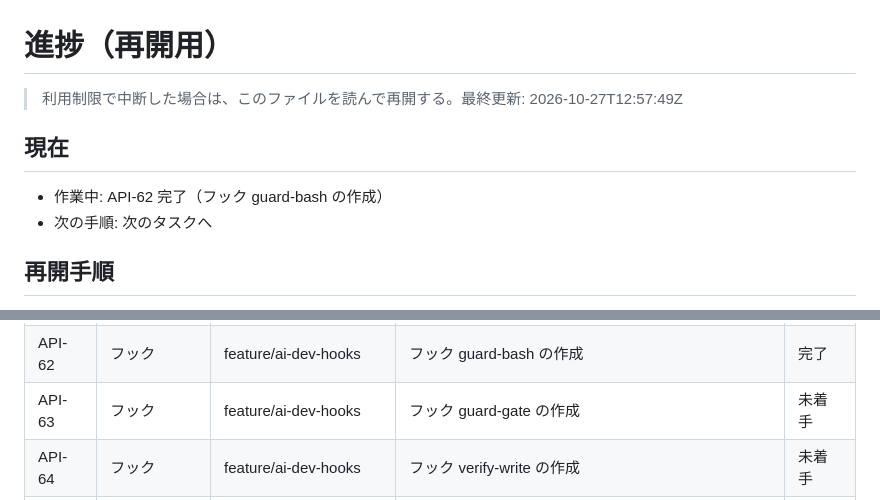
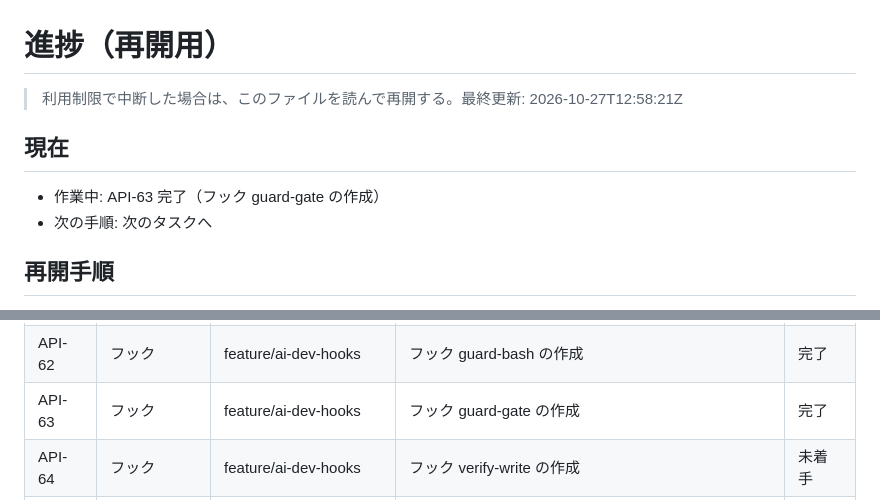
Before and after one commit to yoshimaru0419/mobile-claude-test, a Markdown page: progress.md, 2 parts joined by grey strips. Rendered like a GitHub page.

Commit message:
進捗を更新: API-63 完了（フック guard-gate の作成）
Co-Authored-By: Claude Sonnet 5.5 <noreply@anthropic.com>
Claude-Session: https://claude.ai/code/session_01SLyViCpsEUmns7ooqFMtYc

```diff
--- a/progress.md
+++ b/progress.md
@@ -1,9 +1,9 @@
 # 進捗（再開用）
 
-> 利用制限で中断した場合は、このファイルを読んで再開する。最終更新: 2026-10-27T12:57:49Z
+> 利用制限で中断した場合は、このファイルを読んで再開する。最終更新: 2026-10-27T12:58:21Z
 
 ## 現在
-- 作業中: API-62 完了（フック guard-bash の作成）
+- 作業中: API-63 完了（フック guard-gate の作成）
 - 次の手順: 次のタスクへ
 
 ## 再開手順
@@ -60,6 +60,6 @@
 | API-60 | スキル | feature/ai-dev-skills | スキル implement-with-tests の作成 | 完了 |
 | API-61 | フック | feature/ai-dev-hooks | フック session-start の作成 | 完了 |
 | API-62 | フック | feature/ai-dev-hooks | フック guard-bash の作成 | 完了 |
-| API-63 | フック | feature/ai-dev-hooks | フック guard-gate の作成 | 未着手 |
+| API-63 | フック | feature/ai-dev-hooks | フック guard-gate の作成 | 完了 |
 | API-64 | フック | feature/ai-dev-hooks | フック verify-write の作成 | 未着手 |
 | API-65 | フック | feature/ai-dev-hooks | settings.json の作成（権限・フック登録・モデル固定） | 未着手 |
```
